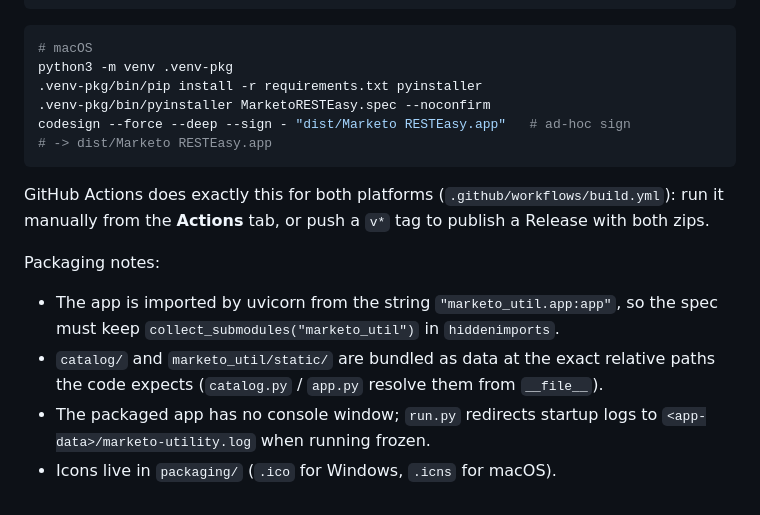
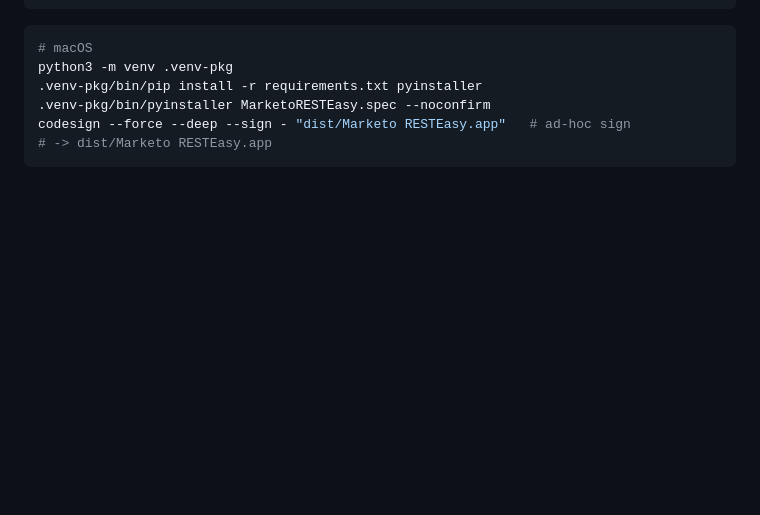
Before and after one commit to DerKysersoze/RESTEasy-Marketo, a Markdown page: README.md, the part around the change. GitHub-like rendering; blank space fills up the shorter version.

Commit message:
Clean up README by removing obsolete sections
Removed outdated packaging notes and GitHub Actions instructions.

````diff
--- a/README.md
+++ b/README.md
@@ -197,18 +197,3 @@ python3 -m venv .venv-pkg
 codesign --force --deep --sign - "dist/Marketo RESTEasy.app"   # ad-hoc sign
 # -> dist/Marketo RESTEasy.app
 ```
-
-GitHub Actions does exactly this for both platforms (`.github/workflows/build.yml`):
-run it manually from the **Actions** tab, or push a `v*` tag to publish a
-Release with both zips.
-
-Packaging notes:
-
-- The app is imported by uvicorn from the string `"marketo_util.app:app"`,
-  so the spec must keep `collect_submodules("marketo_util")` in `hiddenimports`.
-- `catalog/` and `marketo_util/static/` are bundled as data at the exact
-  relative paths the code expects (`catalog.py` / `app.py` resolve them from
-  `__file__`).
-- The packaged app has no console window; `run.py` redirects startup logs to
-  `<app-data>/marketo-utility.log` when running frozen.
-- Icons live in `packaging/` (`.ico` for Windows, `.icns` for macOS).
````
